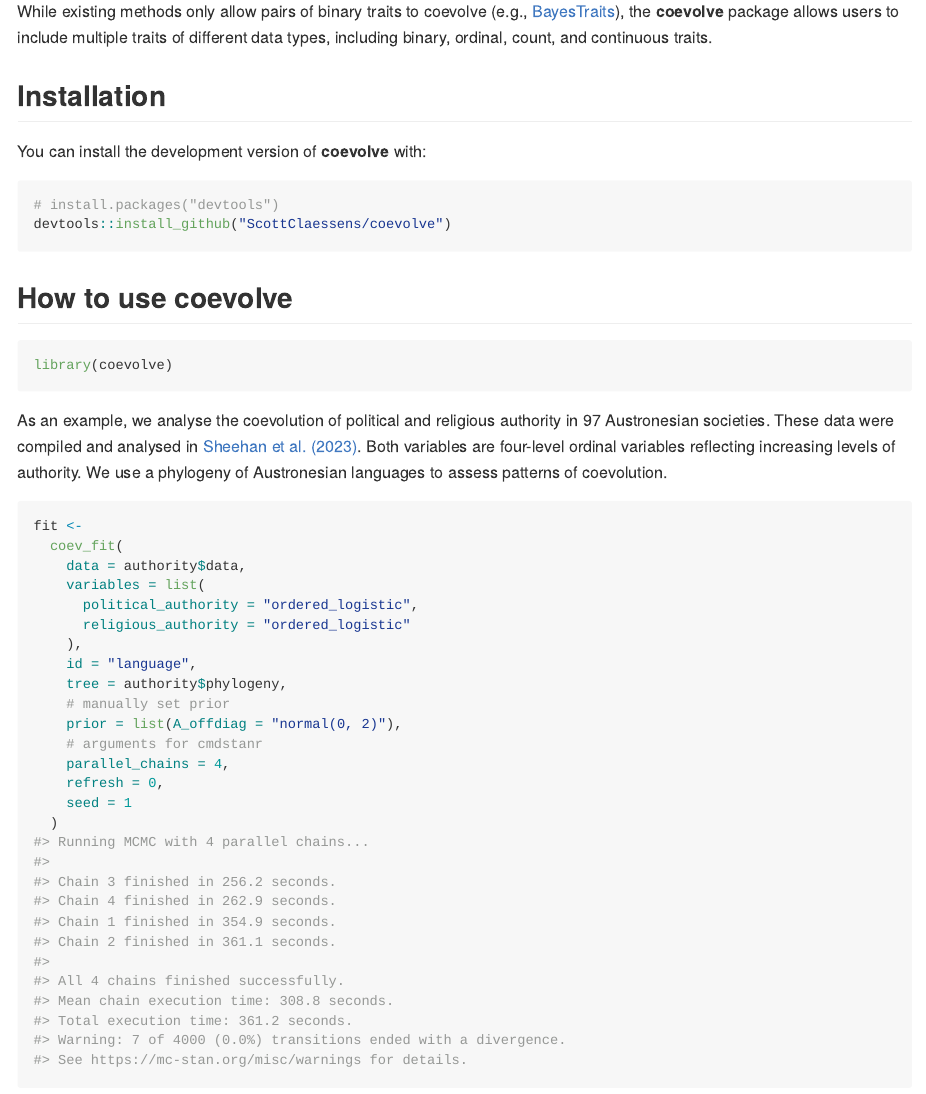
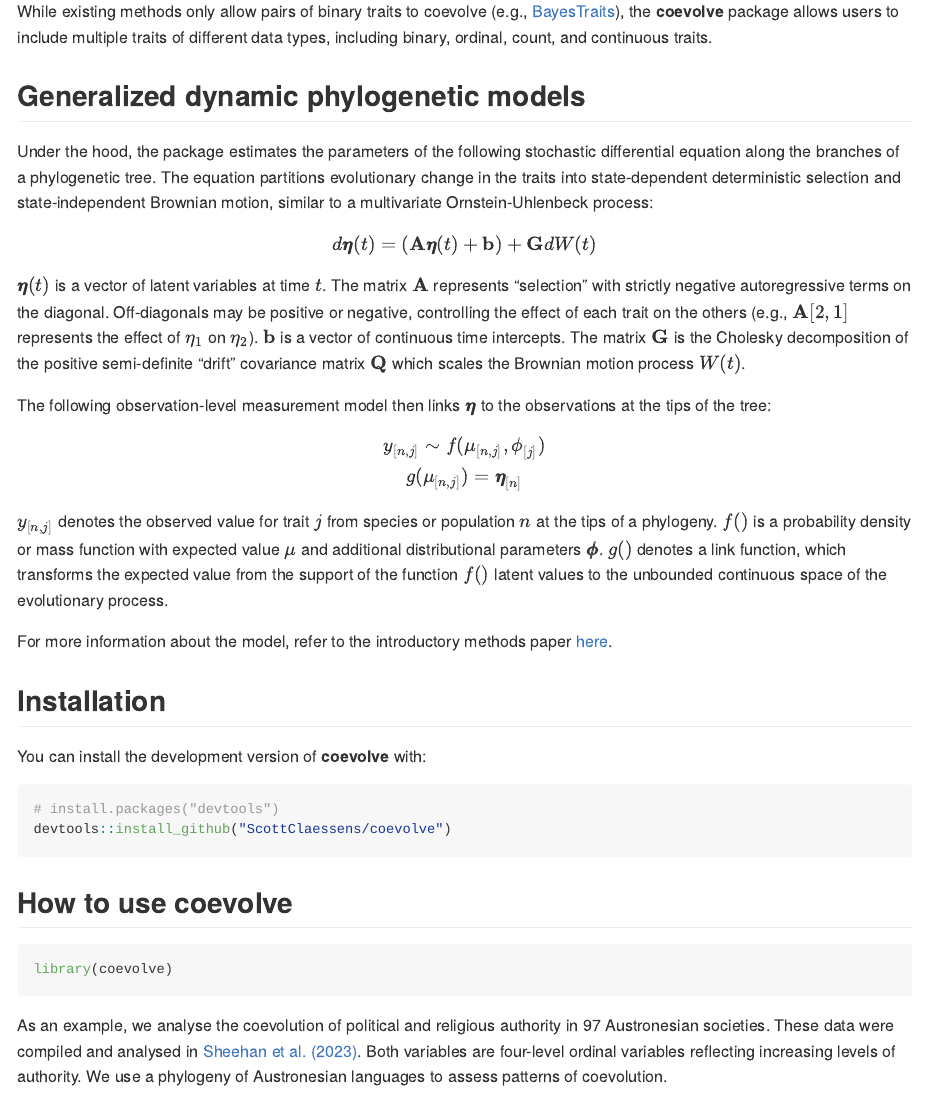
Before and after one commit to ScottClaessens/coevolve, an R Markdown document (README.Rmd): the page in a window 1100 px wide, from 300 px down. The pictures show the output file README.md that the author committed with the source, drawn offline in the style of GitHub; badge pictures from the web are left out.

Commit message:
Include model math in README

```diff
--- a/README.Rmd
+++ b/README.Rmd
@@ -55,6 +55,45 @@
 (e.g., [BayesTraits](https://www.evolution.reading.ac.uk/BayesTraitsV4.1.2/BayesTraitsV4.1.2.html)),
 the **coevolve** package allows users to include multiple traits of different
 data types, including binary, ordinal, count, and continuous traits.
+
+## Generalized dynamic phylogenetic models
+
+Under the hood, the package estimates the parameters of the following stochastic
+differential equation along the branches of a phylogenetic tree. The equation
+partitions evolutionary change in the traits into state-dependent deterministic
+selection and state-independent Brownian motion, similar to a multivariate
+Ornstein-Uhlenbeck process:
+
+$$
+d\pmb{\eta}(t) = (\textbf{A}\pmb{\eta}(t) + \textbf{b}) + \textbf{G}dW(t)
+$$
+
+$\pmb{\eta}(t)$ is a vector of latent variables at time $t$. The matrix
+$\textbf{A}$ represents "selection" with strictly negative autoregressive terms
+on the diagonal. Off-diagonals may be positive or negative, controlling the
+effect of each trait on the others (e.g., $\textbf{A}[2,1]$ represents the
+effect of $\eta_1$ on $\eta_2$). $\textbf{b}$ is a vector of continuous time
+intercepts. The matrix $\textbf{G}$ is the Cholesky decomposition of the
+positive semi-definite "drift" covariance matrix $\textbf{Q}$ which scales the
+Brownian motion process $W(t)$.
+
+The following observation-level measurement model then links $\pmb{\eta}$ to
+the observations at the tips of the tree:
+
+$$
+y_{[n,j]} \sim f(\mu_{[n,j]}, {\phi}_{[j]}) \\
+g(\mu_{[n,j]}) = \pmb{\eta}_{[n]}
+$$
+
+$y_{[n,j]}$ denotes the observed value for trait $j$ from species or population
+$n$ at the tips of a phylogeny. $f()$ is a probability density or mass function
+with expected value $\mu$ and additional distributional parameters $\pmb{\phi}$.
+$g()$ denotes a link function, which transforms the expected value from the
+support of the function $f()$ latent values to the unbounded continuous space of
+the evolutionary process.
+
+For more information about the model, refer to the introductory methods paper
+[here](https://doi.org/10.1111/2041-210x.70303).
 
 ## Installation
 
```
Also changed, not shown: README.md.
